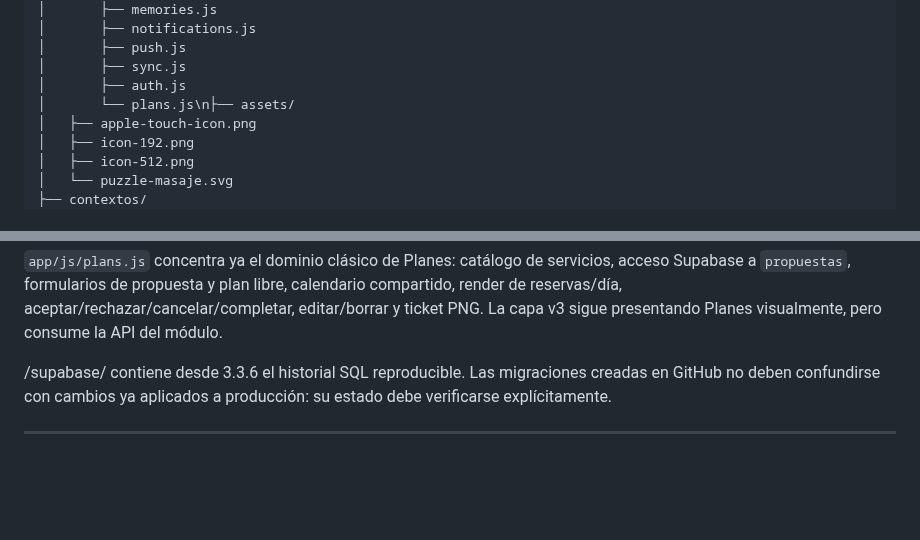
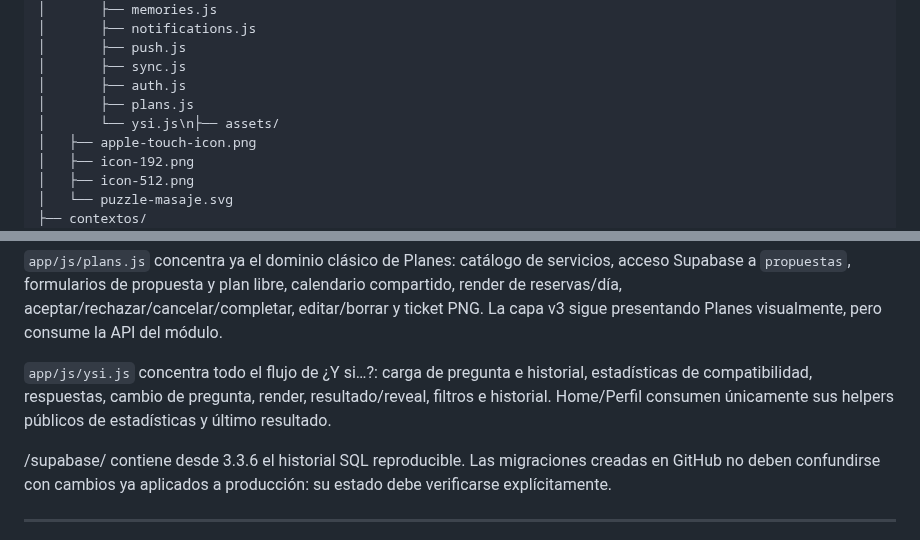
Before and after one commit to javiermontoro11/weblaura, a Markdown page: README.md, 2 parts joined by grey strips. Rendered like a GitHub page; blank space fills up the shorter version.

Commit message:
ACTUALIZACION README.md VERSION 3.3.6

```diff
--- a/README.md
+++ b/README.md
@@ -293,7 +293,8 @@ JaviEats/
 │       ├── push.js
 │       ├── sync.js
 │       ├── auth.js
-│       └── plans.js\n├── assets/
+│       ├── plans.js
+│       └── ysi.js\n├── assets/
 │   ├── apple-touch-icon.png
 │   ├── icon-192.png
 │   ├── icon-512.png
@@ -348,6 +349,8 @@ Los tres contextos maestros viven juntos dentro de `/contextos/`. **Nuestra Vida
 `app/js/auth.js` concentra perfiles autorizados, selector Javi/Laura, login, restauración de sesión, validación de rol, cambio de perfil en enlaces dirigidos, logout y errores de autenticación. El core recibe únicamente una sesión ya validada.
 
 `app/js/plans.js` concentra ya el dominio clásico de Planes: catálogo de servicios, acceso Supabase a `propuestas`, formularios de propuesta y plan libre, calendario compartido, render de reservas/día, aceptar/rechazar/cancelar/completar, editar/borrar y ticket PNG. La capa v3 sigue presentando Planes visualmente, pero consume la API del módulo.
+
+`app/js/ysi.js` concentra todo el flujo de ¿Y si…?: carga de pregunta e historial, estadísticas de compatibilidad, respuestas, cambio de pregunta, render, resultado/reveal, filtros e historial. Home/Perfil consumen únicamente sus helpers públicos de estadísticas y último resultado.
 
 /supabase/ contiene desde 3.3.6 el historial SQL reproducible. Las migraciones creadas en GitHub no deben confundirse con cambios ya aplicados a producción: su estado debe verificarse explícitamente.
 
```
